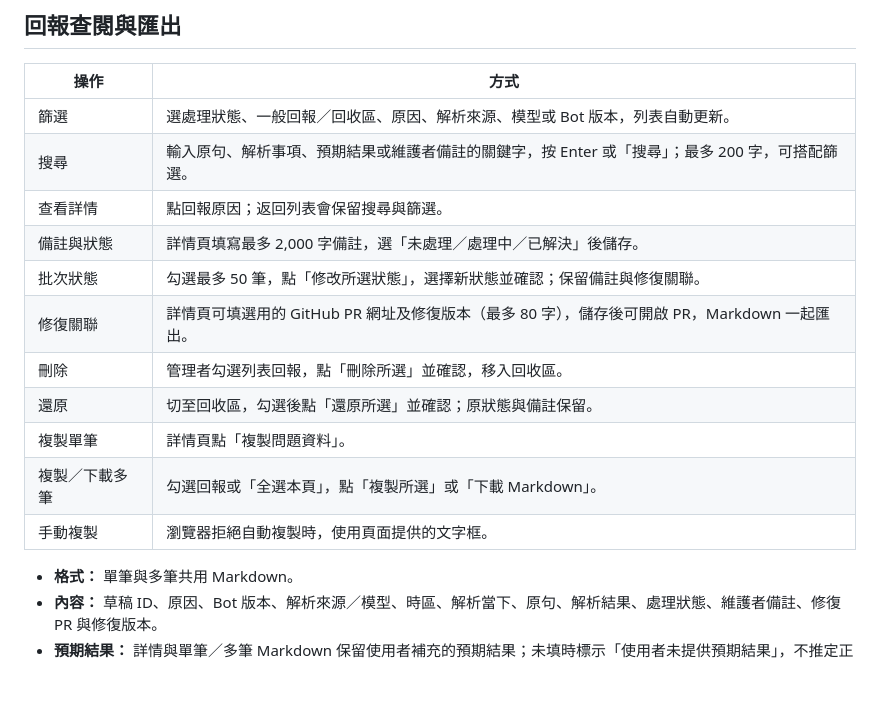
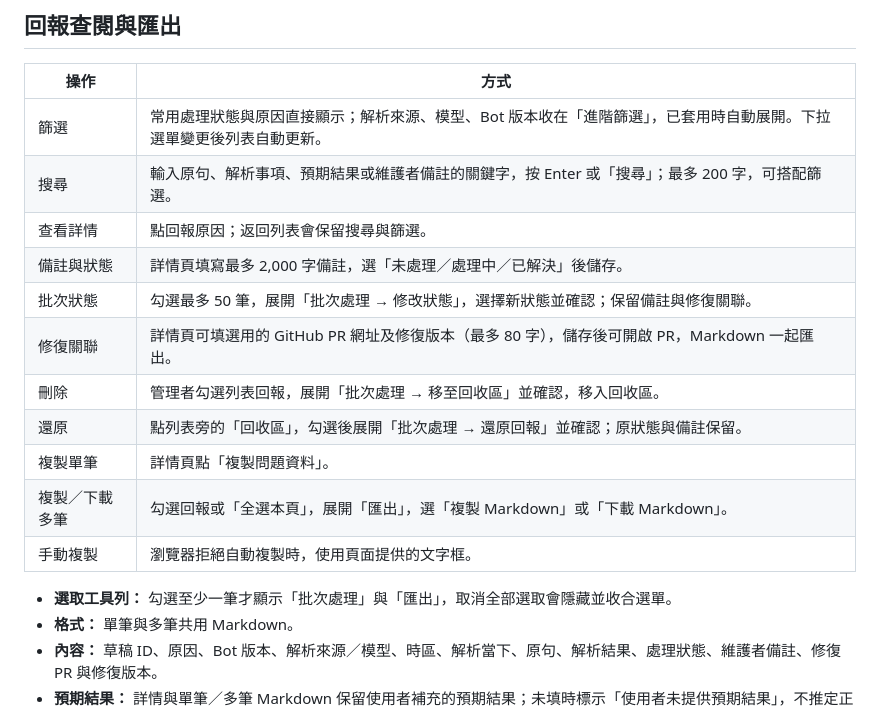
Before and after one commit to HeiTang/Remindly, a Markdown page: docs/admin.md, the part around the change. GitHub-like rendering; blank space fills up the shorter version.

Commit message:
docs: refresh admin workflow instructions

```diff
--- a/docs/admin.md
+++ b/docs/admin.md
@@ -33,18 +33,19 @@
 
 | 操作 | 方式 |
 | --- | --- |
-| 篩選 | 選處理狀態、一般回報／回收區、原因、解析來源、模型或 Bot 版本，列表自動更新。 |
+| 篩選 | 常用處理狀態與原因直接顯示；解析來源、模型、Bot 版本收在「進階篩選」，已套用時自動展開。下拉選單變更後列表自動更新。 |
 | 搜尋 | 輸入原句、解析事項、預期結果或維護者備註的關鍵字，按 Enter 或「搜尋」；最多 200 字，可搭配篩選。 |
 | 查看詳情 | 點回報原因；返回列表會保留搜尋與篩選。 |
 | 備註與狀態 | 詳情頁填寫最多 2,000 字備註，選「未處理／處理中／已解決」後儲存。 |
-| 批次狀態 | 勾選最多 50 筆，點「修改所選狀態」，選擇新狀態並確認；保留備註與修復關聯。 |
+| 批次狀態 | 勾選最多 50 筆，展開「批次處理 → 修改狀態」，選擇新狀態並確認；保留備註與修復關聯。 |
 | 修復關聯 | 詳情頁可填選用的 GitHub PR 網址及修復版本（最多 80 字），儲存後可開啟 PR，Markdown 一起匯出。 |
-| 刪除 | 管理者勾選列表回報，點「刪除所選」並確認，移入回收區。 |
-| 還原 | 切至回收區，勾選後點「還原所選」並確認；原狀態與備註保留。 |
+| 刪除 | 管理者勾選列表回報，展開「批次處理 → 移至回收區」並確認，移入回收區。 |
+| 還原 | 點列表旁的「回收區」，勾選後展開「批次處理 → 還原回報」並確認；原狀態與備註保留。 |
 | 複製單筆 | 詳情頁點「複製問題資料」。 |
-| 複製／下載多筆 | 勾選回報或「全選本頁」，點「複製所選」或「下載 Markdown」。 |
+| 複製／下載多筆 | 勾選回報或「全選本頁」，展開「匯出」，選「複製 Markdown」或「下載 Markdown」。 |
 | 手動複製 | 瀏覽器拒絕自動複製時，使用頁面提供的文字框。 |
 
+- **選取工具列：** 勾選至少一筆才顯示「批次處理」與「匯出」，取消全部選取會隱藏並收合選單。
 - **格式：** 單筆與多筆共用 Markdown。
 - **內容：** 草稿 ID、原因、Bot 版本、解析來源／模型、時區、解析當下、原句、解析結果、處理狀態、維護者備註、修復 PR 與修復版本。
 - **預期結果：** 詳情與單筆／多筆 Markdown 保留使用者補充的預期結果；未填時標示「使用者未提供預期結果」，不推定正確答案。
```
Also changed, not shown: CHANGELOG.md (+1 -0 lines).
